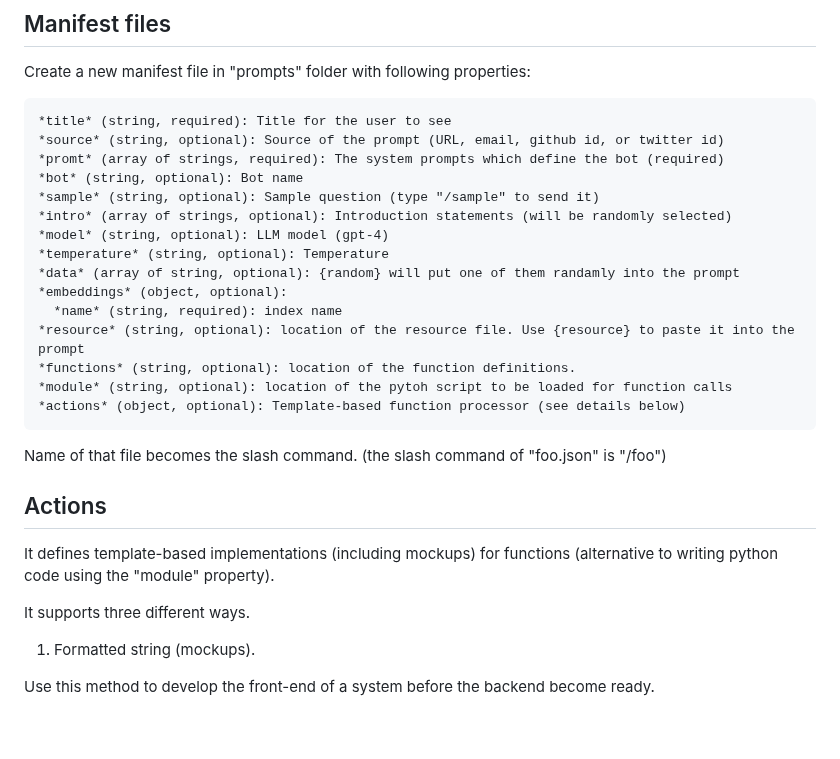
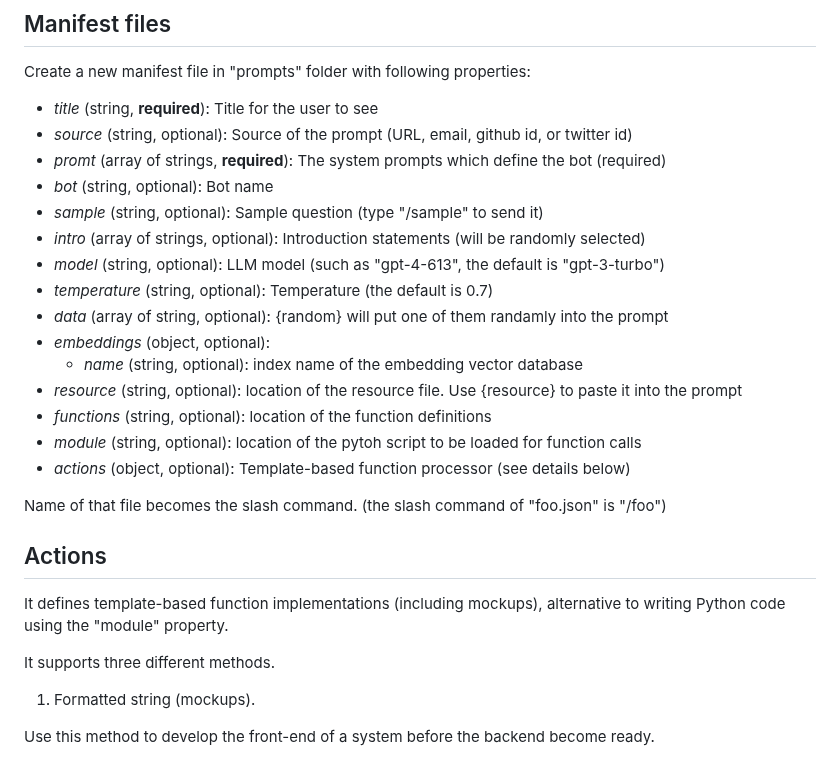
Before and after one commit to receptron/SlashGPT, a Markdown page: README.md, the part around the change. Rendered like a GitHub page; blank space fills up the shorter version.

```diff
--- a/README.md
+++ b/README.md
@@ -42,29 +42,29 @@ where the context is "GTP" for general chat, and the app id for a specialized ch
 
 Create a new manifest file in "prompts" folder with following properties:
 
-    *title* (string, required): Title for the user to see
-    *source* (string, optional): Source of the prompt (URL, email, github id, or twitter id)
-    *promt* (array of strings, required): The system prompts which define the bot (required)
-    *bot* (string, optional): Bot name
-    *sample* (string, optional): Sample question (type "/sample" to send it)
-    *intro* (array of strings, optional): Introduction statements (will be randomly selected)
-    *model* (string, optional): LLM model (gpt-4)
-    *temperature* (string, optional): Temperature
-    *data* (array of string, optional): {random} will put one of them randamly into the prompt
-    *embeddings* (object, optional):
-      *name* (string, required): index name
-    *resource* (string, optional): location of the resource file. Use {resource} to paste it into the prompt
-    *functions* (string, optional): location of the function definitions.
-    *module* (string, optional): location of the pytoh script to be loaded for function calls
-    *actions* (object, optional): Template-based function processor (see details below)
+- *title* (string, **required**): Title for the user to see
+- *source* (string, optional): Source of the prompt (URL, email, github id, or twitter id)
+- *promt* (array of strings, **required**): The system prompts which define the bot (required)
+- *bot* (string, optional): Bot name
+- *sample* (string, optional): Sample question (type "/sample" to send it)
+- *intro* (array of strings, optional): Introduction statements (will be randomly selected)
+- *model* (string, optional): LLM model (such as "gpt-4-613", the default is "gpt-3-turbo")
+- *temperature* (string, optional): Temperature (the default is 0.7)
+- *data* (array of string, optional): {random} will put one of them randamly into the prompt
+- *embeddings* (object, optional):
+  - *name* (string, optional): index name of the embedding vector database
+- *resource* (string, optional): location of the resource file. Use {resource} to paste it into the prompt
+- *functions* (string, optional): location of the function definitions
+- *module* (string, optional): location of the pytoh script to be loaded for function calls
+- *actions* (object, optional): Template-based function processor (see details below)
 
 Name of that file becomes the slash command. (the slash command of "foo.json" is "/foo")
 
 ## Actions
 
-It defines template-based implementations (including mockups) for functions (alternative to writing python code using the "module" property).
+It defines template-based function implementations (including mockups), alternative to writing Python code using the "module" property.
 
-It supports three different ways.
+It supports three different methods.
 
 1. Formatted string (mockups).
 
```
